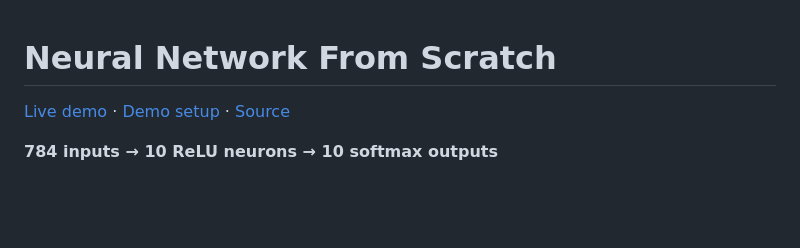
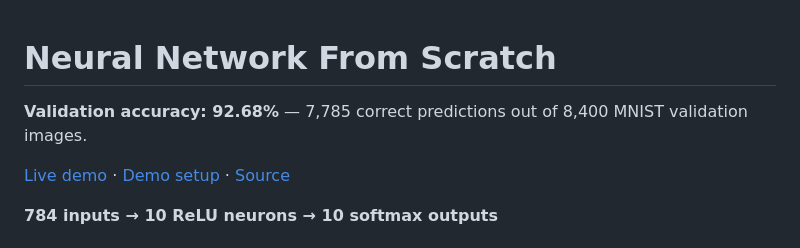
Before and after one commit to douglasichen/Neural-Network-From-Scratch, a Markdown page: README.md, the part around the change. GitHub-like rendering; blank space fills up the shorter version.

Commit message:
Show validation accuracy at top of README

```diff
--- a/README.md
+++ b/README.md
@@ -1,4 +1,6 @@
 # Neural Network From Scratch
+
+**Validation accuracy: 92.68%** — 7,785 correct predictions out of 8,400 MNIST validation images.
 
 [Live demo](https://neural-network-from-scratch-one.vercel.app/) · [Demo setup](demo/README.md) · [Source](main.cpp)
 
```
